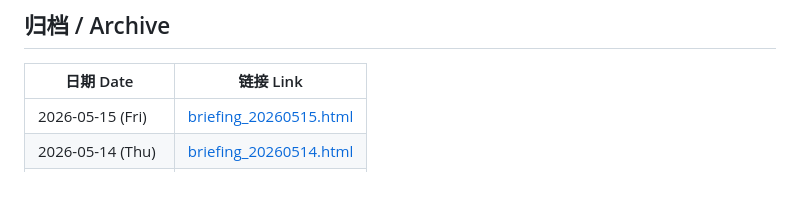
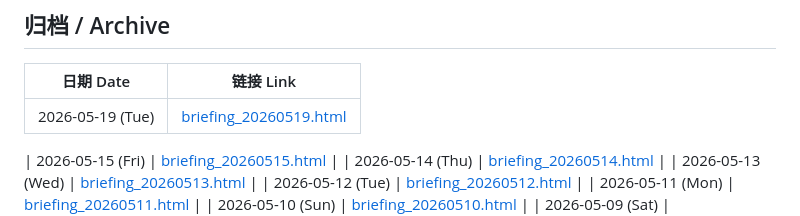
Before and after one commit to Cruise-Ling/3d-printing-daily, a Markdown page: README.md, the part around the change. GitHub-like rendering; blank space fills up the shorter version.

Commit message:
README: add 2026-05-19 archive entry

```diff
--- a/README.md
+++ b/README.md
@@ -29,6 +29,8 @@
 
 | 日期 Date | 链接 Link |
 |----------|-----------|
+| 2026-05-19 (Tue) | [briefing_20260519.html](briefing_20260519.html) |
+
 | 2026-05-15 (Fri) | [briefing_20260515.html](briefing_20260515.html) |
 | 2026-05-14 (Thu) | [briefing_20260514.html](briefing_20260514.html) |
 | 2026-05-13 (Wed) | [briefing_20260513.html](briefing_20260513.html) |
```
